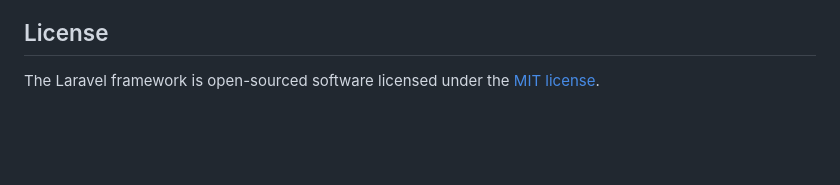
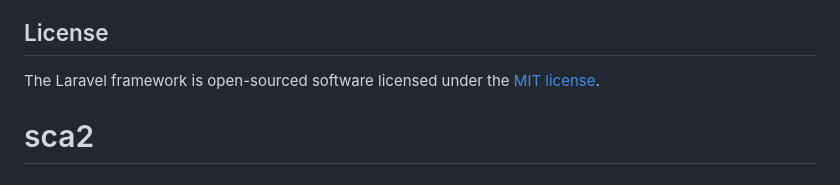
Before and after one commit to JUUH558/sca2, a Markdown page: README.md, the part around the change. Rendered like a GitHub page; blank space fills up the shorter version.

```diff
--- a/README.md
+++ b/README.md
@@ -57,3 +57,4 @@ If you discover a security vulnerability within Laravel, please send an e-mail t
 ## License
 
 The Laravel framework is open-sourced software licensed under the [MIT license](https://opensource.org/licenses/MIT).
+# sca2
```
